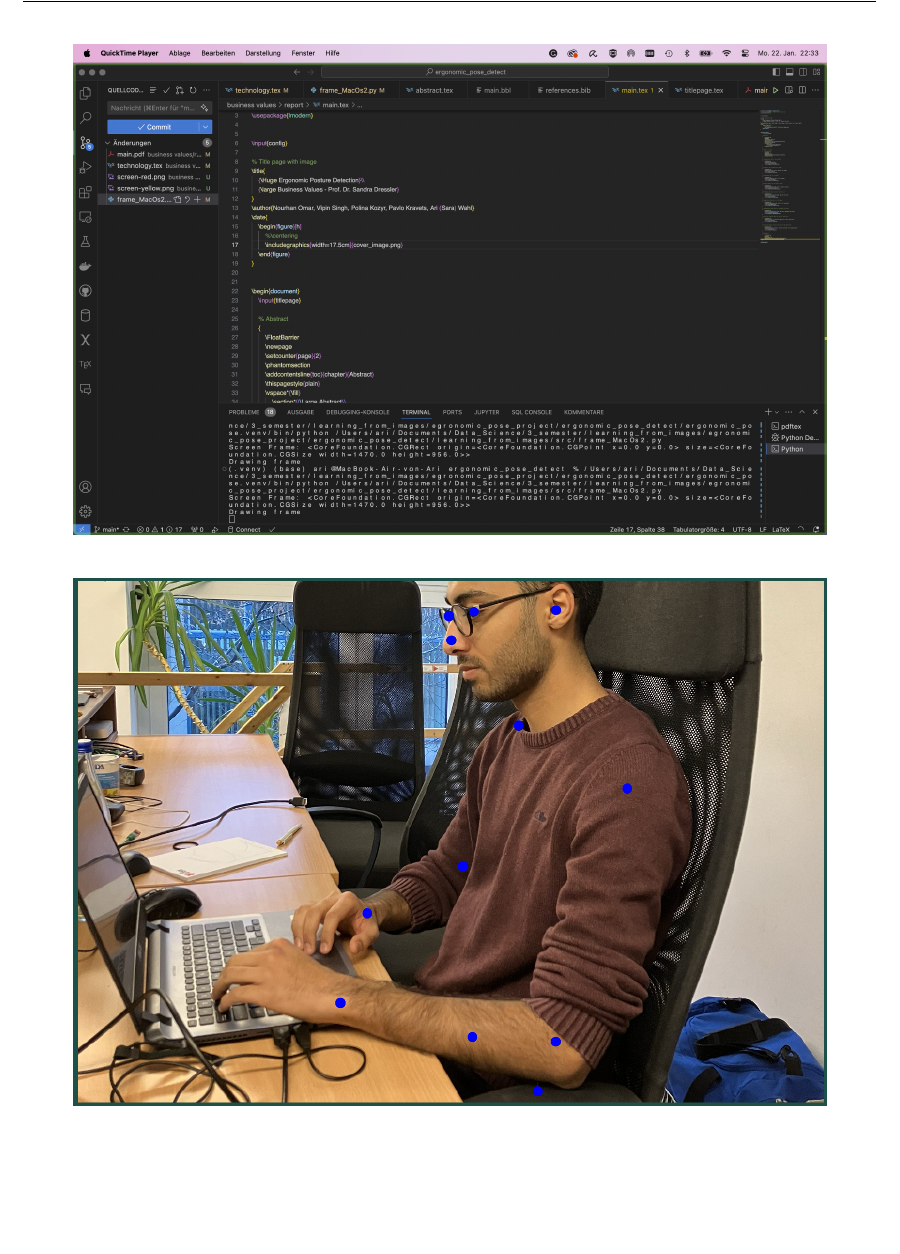
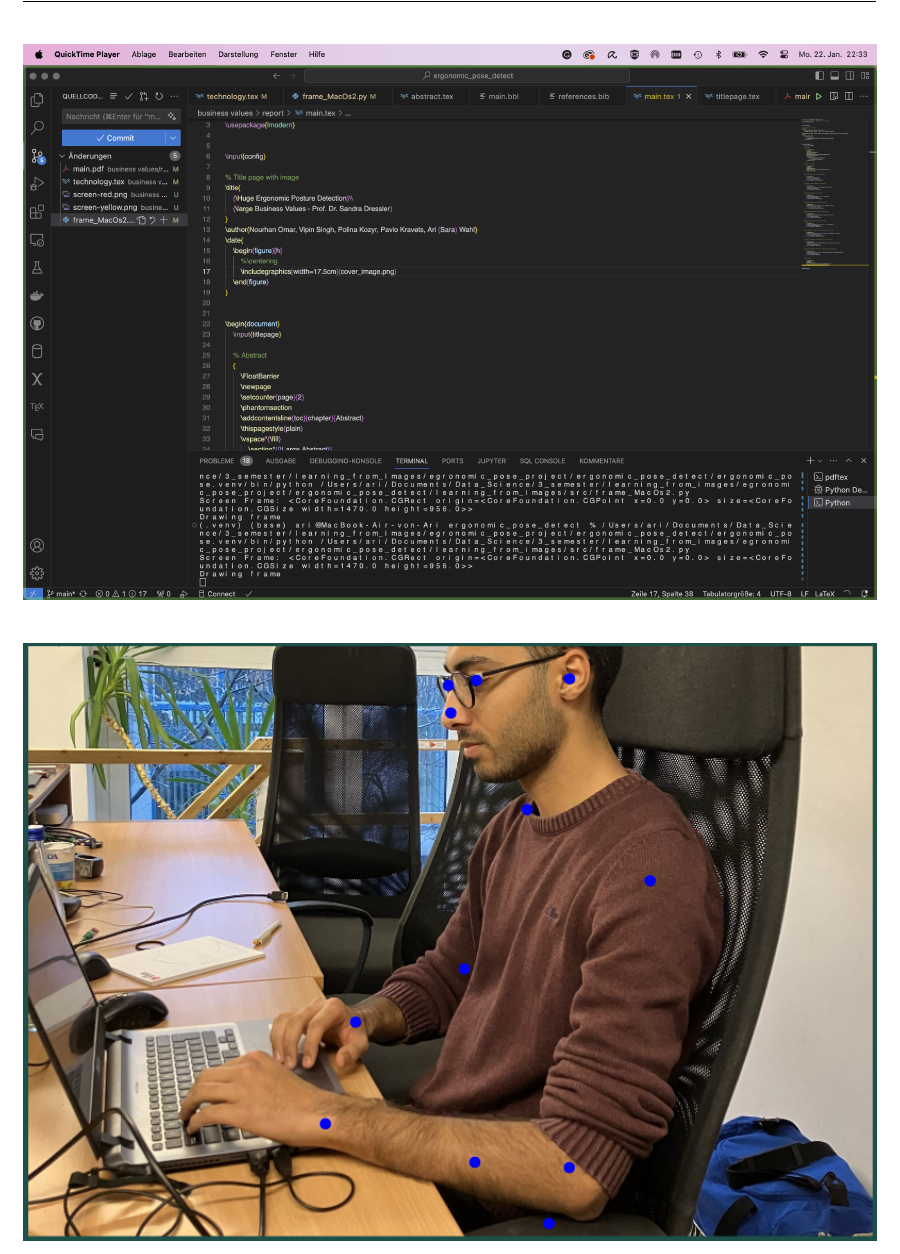
Before and after one commit to 7AtAri/ergonomic_pose_detect, a LaTeX document (business values/report/main.tex, which reads business values/report/chapters/technology.tex): part of page 8 of 45, cut at the place of the change, the shorter picture padded with empty space. Compiled offline with pdfLaTeX.

Commit message:
Scaled mockup images to textwidth, for clear page margins?

```diff
--- a/business values/report/chapters/technology.tex
+++ b/business values/report/chapters/technology.tex
@@ -30,12 +30,12 @@ In a more advanced state, we can also output an arrow in the image on how/which
 
 \begin{figure}[H]
     \centering
-    \includegraphics[width=15cm]{screen-green.png}
+    \includegraphics[width=\textwidth]{screen-green.png}
 \end{figure}
 
 \begin{figure}[H]
     \centering
-    \includegraphics[width=15cm]{mock_up_green.png}
+    \includegraphics[width=\textwidth]{mock_up_green.png}
 \end{figure}
 
 \begin{figure}[H]
```
Also changed, not shown: business values/report/chapters/technology.tex (4 more changed lines).
